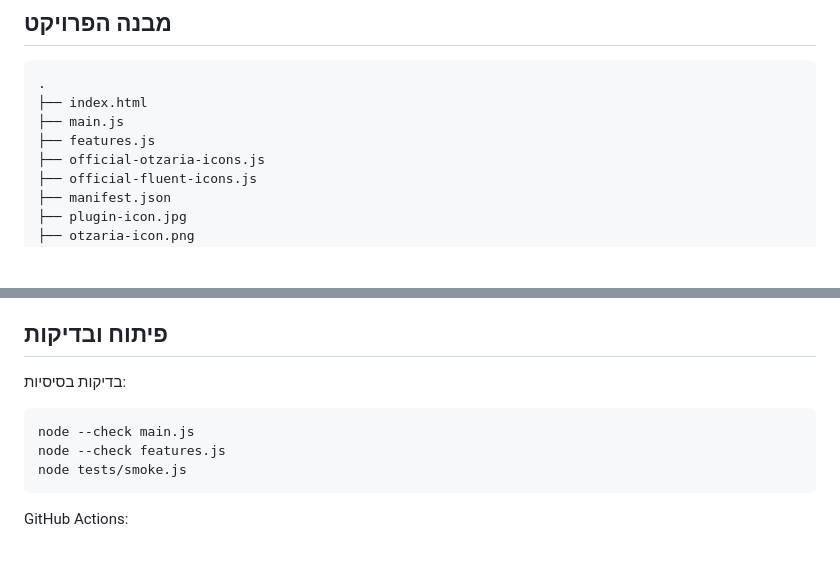
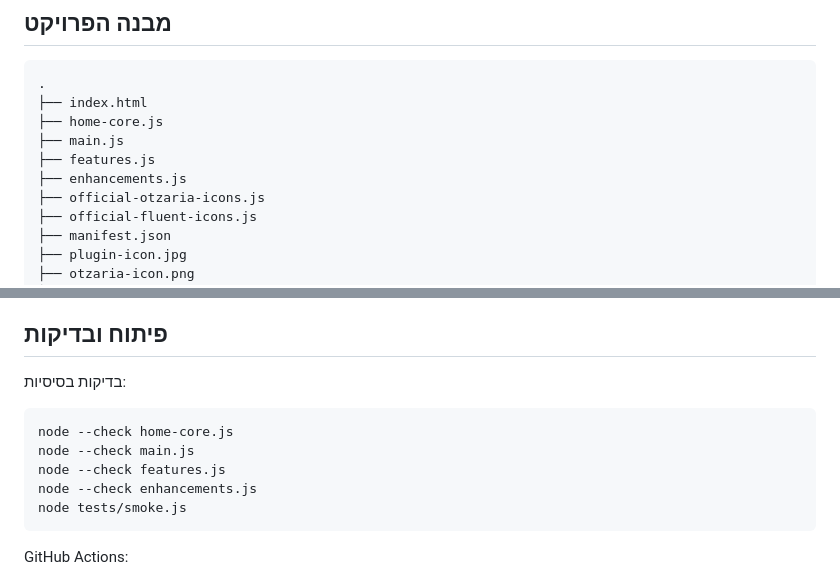
Before and after one commit to avtsye/Home-page-to-otzaria, a Markdown page: README.md, 2 parts joined by grey strips. GitHub-like rendering; blank space fills up the shorter version.

````diff
--- a/README.md
+++ b/README.md
@@ -191,8 +224,10 @@ https://github.com/avtsye/Home-page-to-otzaria/releases
 ```text
 .
 ├── index.html
+├── home-core.js
 ├── main.js
 ├── features.js
+├── enhancements.js
 ├── official-otzaria-icons.js
 ├── official-fluent-icons.js
 ├── manifest.json
@@ -239,8 +274,10 @@ https://github.com/avtsye/Home-page-to-otzaria/releases
 בדיקות בסיסיות:
 
 ```bash
+node --check home-core.js
 node --check main.js
 node --check features.js
+node --check enhancements.js
 node tests/smoke.js
 ```
 
````
Also changed, not shown: other parts of README.md (+35 -2 lines).
